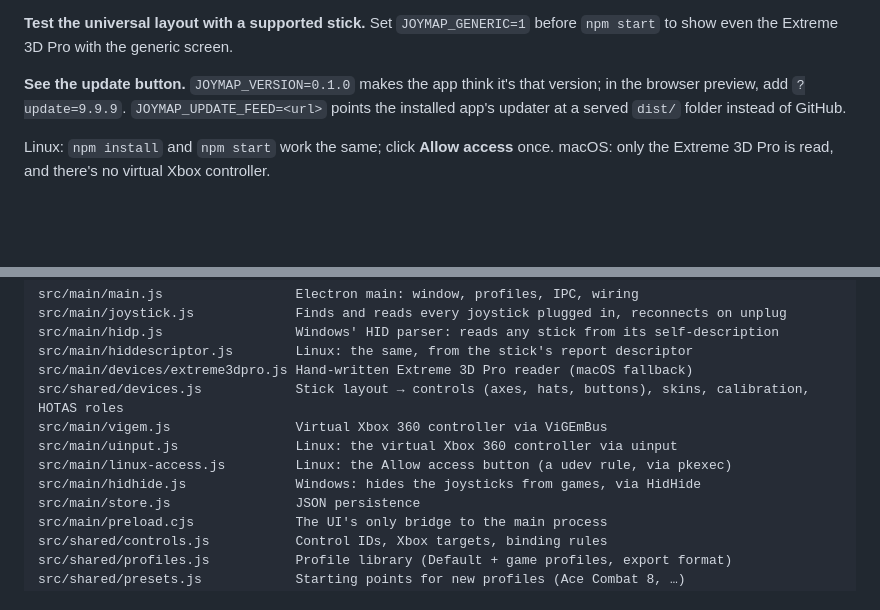
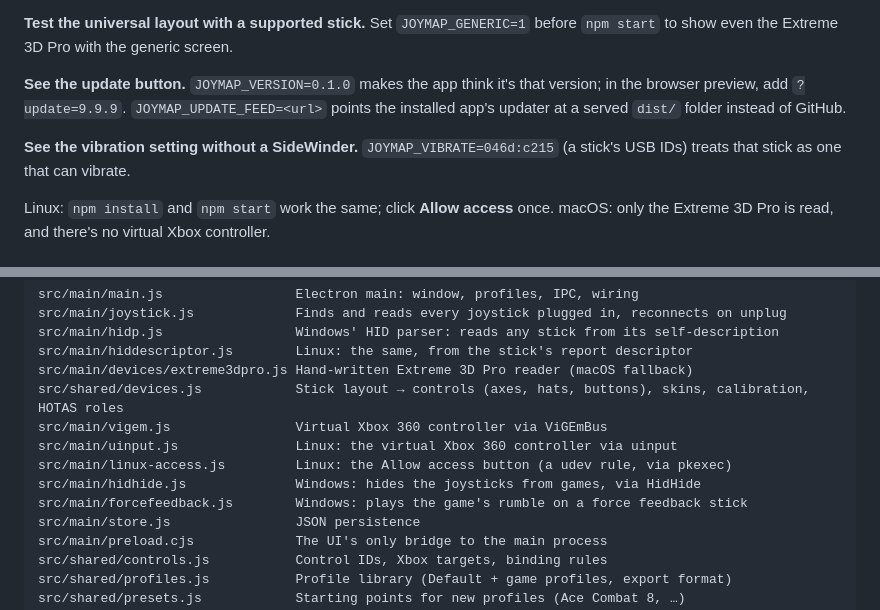
Before and after one commit to Alphonsvds/joystick-mapper, a Markdown page: README.md, 2 parts joined by grey strips. GitHub-like rendering; blank space fills up the shorter version.

```diff
--- a/README.md
+++ b/README.md
@@ -434,6 +439,9 @@ so **Hide joysticks from games** plays a pretend install.
 the browser preview, add `?update=9.9.9`. `JOYMAP_UPDATE_FEED=<url>` points the installed
 app's updater at a served `dist/` folder instead of GitHub.
 
+**See the vibration setting without a SideWinder.** `JOYMAP_VIBRATE=046d:c215` (a stick's
+USB IDs) treats that stick as one that can vibrate.
+
 Linux: `npm install` and `npm start` work the same; click **Allow access** once.
 macOS: only the Extreme 3D Pro is read, and there's no virtual Xbox controller.
 
@@ -450,6 +458,7 @@ src/main/vigem.js                Virtual Xbox 360 controller via ViGEmBus
 src/main/uinput.js               Linux: the virtual Xbox 360 controller via uinput
 src/main/linux-access.js         Linux: the Allow access button (a udev rule, via pkexec)
 src/main/hidhide.js              Windows: hides the joysticks from games, via HidHide
+src/main/forcefeedback.js        Windows: plays the game's rumble on a force feedback stick
 src/main/store.js                JSON persistence
 src/main/preload.cjs             The UI's only bridge to the main process
 src/shared/controls.js           Control IDs, Xbox targets, binding rules
```
Also changed, not shown: other parts of README.md (+6 -1 lines), docs/screenshot-sidewinder-ff2.png (added), 13 other files.
